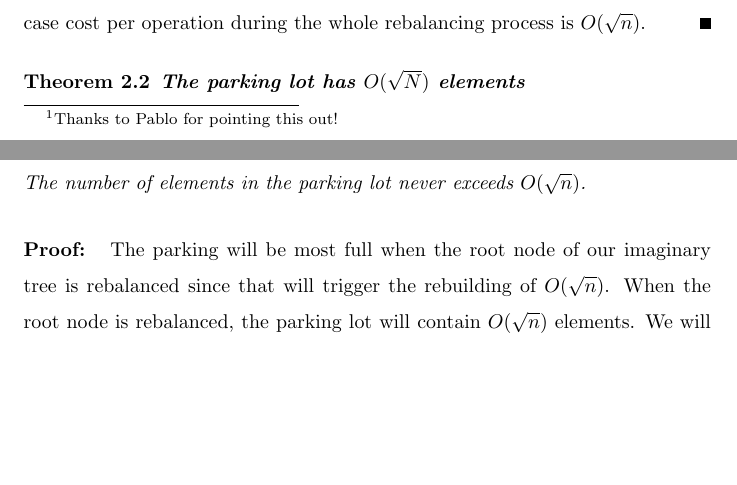
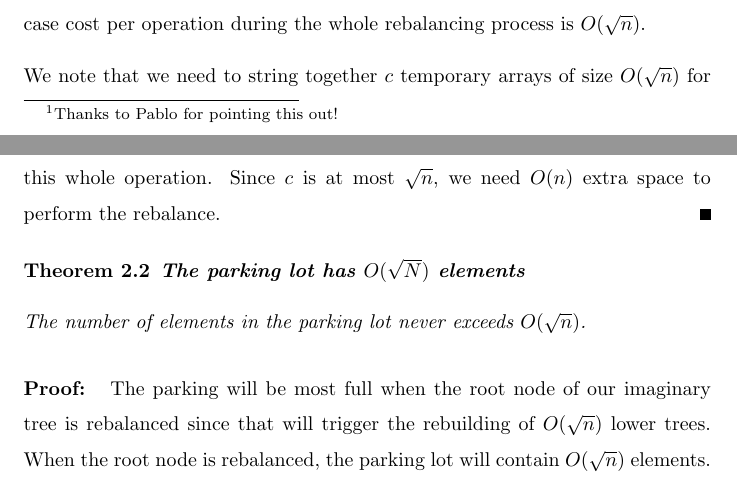
Before and after one commit to reddragon/packed-memory-array, a LaTeX paper (doc/pdpma.tex): two parts of pages 3 and 4 of 5, joined at a grey line, cut so that both start at the same text, the shorter picture padded with empty space. Compiled offline with pdfLaTeX.

Commit message:
demistify

```diff
--- a/doc/pdpma.tex
+++ b/doc/pdpma.tex
@@ -114,6 +114,10 @@ size $\sqrt{n}$ each is within threshold, we can start copying these
 elements back to the PMA. The total amortized cost to perform such a
 rebalance is $O(c\sqrt{n})$. The worst case cost per operation during
 the whole rebalancing process is $O(\sqrt{n})$.
+
+We note that we need to string together $c$ temporary arrays of size
+$O(\sqrt{n})$ for this whole operation. Since $c$ is at most
+$\sqrt{n}$, we need $O(n)$ extra space to perform the rebalance.
 \end{proof}
 
 \begin{theorem}
@@ -124,8 +128,8 @@ The number of elements in the parking lot never exceeds $O(\sqrt{n})$.
 
 \begin{proof}
 The parking will be most full when the root node of our imaginary tree
-is rebalanced since that will trigger the rebuilding of
-$O(\sqrt{n})$. When the root node is rebalanced, the parking lot will
+is rebalanced since that will trigger the rebuilding of $O(\sqrt{n})$
+lower trees. When the root node is rebalanced, the parking lot will
 contain $O(\sqrt{n})$ elements. We will show that the parking lot is
 emptied before the root node is rebalanced again.
 
```
